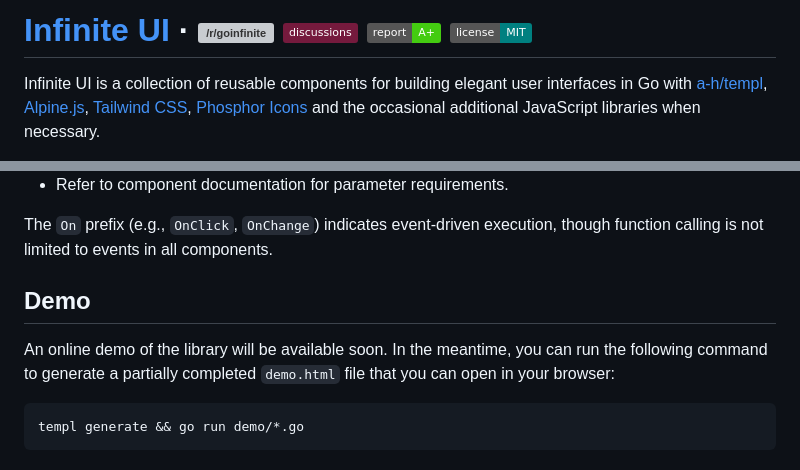
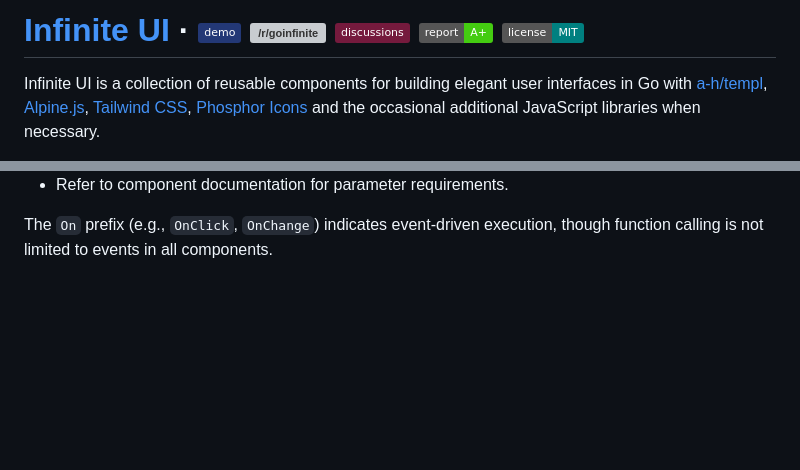
Before and after one commit to goinfinite/ui, a Markdown page: README.md, 2 parts joined by grey strips. Drawn GitHub-style; badges without logos; blank space fills up the shorter version; grey boxes are pictures that could not be loaded.

Commit message:
docs: add demo link

````diff
--- a/README.md
+++ b/README.md
@@ -1,4 +1,4 @@
-# [Infinite UI](https://github.com/goinfinite/ui) &middot; [![/r/goinfinite](https://img.shields.io/badge/%2Fr%2Fgoinfinite-FF4500?logo=reddit&logoColor=ffffff)](https://www.reddit.com/r/goinfinite/) [![Discussions](https://img.shields.io/badge/discussions-751A3D?logo=github)](https://github.com/orgs/goinfinite/discussions) [![Report Card](https://img.shields.io/badge/report-A%2B-brightgreen)](https://goreportcard.com/report/github.com/goinfinite/ui) [![License](https://img.shields.io/badge/license-MIT-teal.svg)](https://github.com/goinfinite/ui/blob/main/LICENSE.md)
+# [Infinite UI](https://github.com/goinfinite/ui) &middot; [![Demo](https://img.shields.io/badge/demo-233876)](https://ui.demo.goinfinite.net/) [![/r/goinfinite](https://img.shields.io/badge/%2Fr%2Fgoinfinite-FF4500?logo=reddit&logoColor=ffffff)](https://www.reddit.com/r/goinfinite/) [![Discussions](https://img.shields.io/badge/discussions-751A3D?logo=github)](https://github.com/orgs/goinfinite/discussions) [![Report Card](https://img.shields.io/badge/report-A%2B-brightgreen)](https://goreportcard.com/report/github.com/goinfinite/ui) [![License](https://img.shields.io/badge/license-MIT-teal.svg)](https://github.com/goinfinite/ui/blob/main/LICENSE.md)
 
 Infinite UI is a collection of reusable components for building elegant user interfaces in Go with [a-h/templ](https://github.com/a-h/templ), [Alpine.js](https://github.com/alpinejs/alpine), [Tailwind CSS](https://github.com/tailwindlabs/tailwindcss), [Phosphor Icons](https://phosphoricons.com/) and the occasional additional JavaScript libraries when necessary.
 
@@ -90,11 +90,3 @@ Two patterns are available for function invocation, depending on component requi
 - Refer to component documentation for parameter requirements.
 
 The `On` prefix (e.g., `OnClick`, `OnChange`) indicates event-driven execution, though function calling is not limited to events in all components.
-
-## Demo
-
-An online demo of the library will be available soon. In the meantime, you can run the following command to generate a partially completed `demo.html` file that you can open in your browser:
-
-```bash
-templ generate && go run demo/*.go
-```
````
